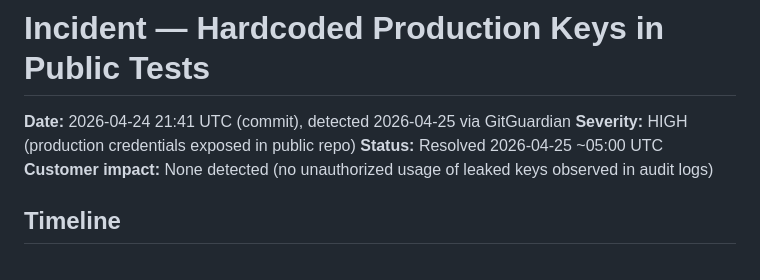
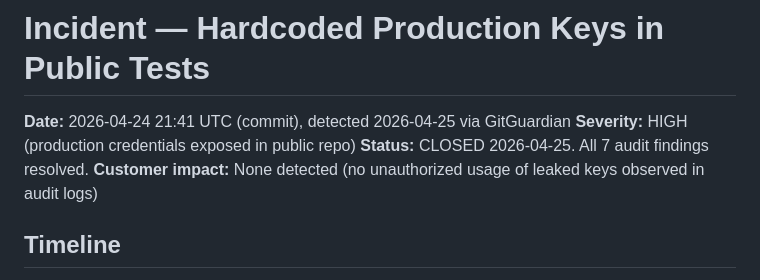
Before and after one commit to thinkneo-ai/mcp-server, a Markdown page: docs/security/incident-2026-04-24.md, the part around the change. Rendered like a GitHub page.

```diff
--- a/docs/security/incident-2026-04-24.md
+++ b/docs/security/incident-2026-04-24.md
@@ -2,7 +2,7 @@
 
 **Date:** 2026-04-24 21:41 UTC (commit), detected 2026-04-25 via GitGuardian
 **Severity:** HIGH (production credentials exposed in public repo)
-**Status:** Resolved 2026-04-25 ~05:00 UTC
+**Status:** CLOSED 2026-04-25. All 7 audit findings resolved.
 **Customer impact:** None detected (no unauthorized usage of leaked keys observed in audit logs)
 
 ## Timeline
```
Also changed, not shown: docs/security/security_audit_2026-04-25.md (+26 -9 lines).
